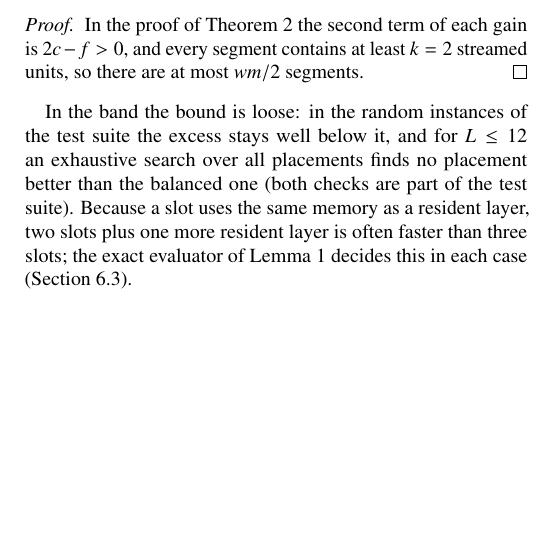
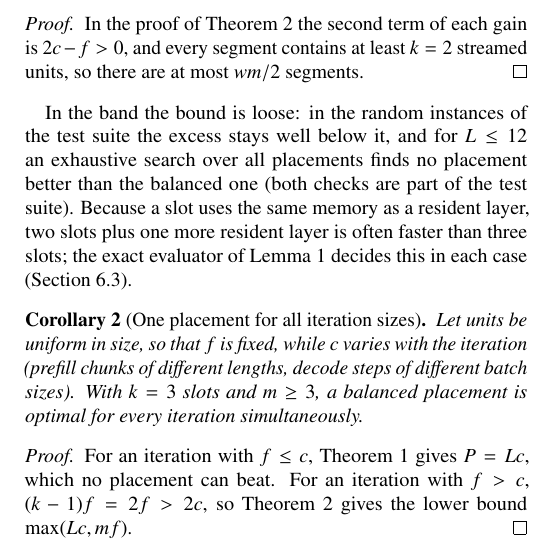
Before and after one commit to vinhqdang/Enabling-CXL-Based-Memory-Disaggregation-for-Large-Scale-AI-Systems, a LaTeX paper (paper/main.tex): part of one column of page 5 of 13, cut so that both start at the same text, the shorter picture padded with empty space. Compiled offline with pdfLaTeX.

Commit message:
Add corollary: one balanced placement with three slots is optimal for every iteration size

```diff
--- a/paper/main.tex
+++ b/paper/main.tex
@@ -275,6 +275,15 @@ In the proof of Theorem~\ref{thm:balanced} the second term of each gain is $2c-f
 
 In the band the bound is loose: in the random instances of the test suite the excess stays well below it, and for $L\le12$ an exhaustive search over all placements finds no placement better than the balanced one (both checks are part of the test suite). Because a slot uses the same memory as a resident layer, two slots plus one more resident layer is often faster than three slots; the exact evaluator of Lemma~\ref{lem:cycle} decides this in each case (Section~\ref{sec:res-slots}).
 
+\begin{corollary}[One placement for all iteration sizes]\label{cor:robust}
+Let units be uniform in size, so that $f$ is fixed, while $c$ varies with the iteration (prefill chunks of different lengths, decode steps of different batch sizes). With $k=3$ slots and $m\ge3$, a balanced placement is optimal for every iteration simultaneously.
+\end{corollary}
+\begin{proof}
+For an iteration with $f\le c$, Theorem~\ref{thm:compute} gives $\per=Lc$, which no placement can beat. For an iteration with $f>c$, $(k-1)f=2f>2c$, so Theorem~\ref{thm:balanced} gives the lower bound $\max(Lc,mf)$.
+\end{proof}
+
+Corollary~\ref{cor:robust} matters for serving systems that mix long prefills and short decode steps: one placement serves both, so the runtime need not move weights when the mix changes. A contiguous placement has no such property; its penalty depends on $c$ and therefore on the iteration size (Figure~\ref{fig:regime}).
+
 \paragraph{Guidelines}
 For a dense model with layers of equal size the analysis gives a complete recipe. (i) If a layer's computation is at least its copy time, use two slots and no resident layers beyond what is free. (ii) Otherwise use two slots if $f\ge2c$ and three if $c<f<2c$ (or evaluate both), fill the remaining memory with resident layers, and spread them evenly. (iii) The resulting iteration time is $\max(Lc,mf)$, so reaching compute speed requires $r\ge L(1-c/f)$ resident layers in addition to the slots. Algorithm~\ref{alg:place} summarises the procedure, including the non-uniform case of Section~\ref{sec:nonuniform}.
 
```
